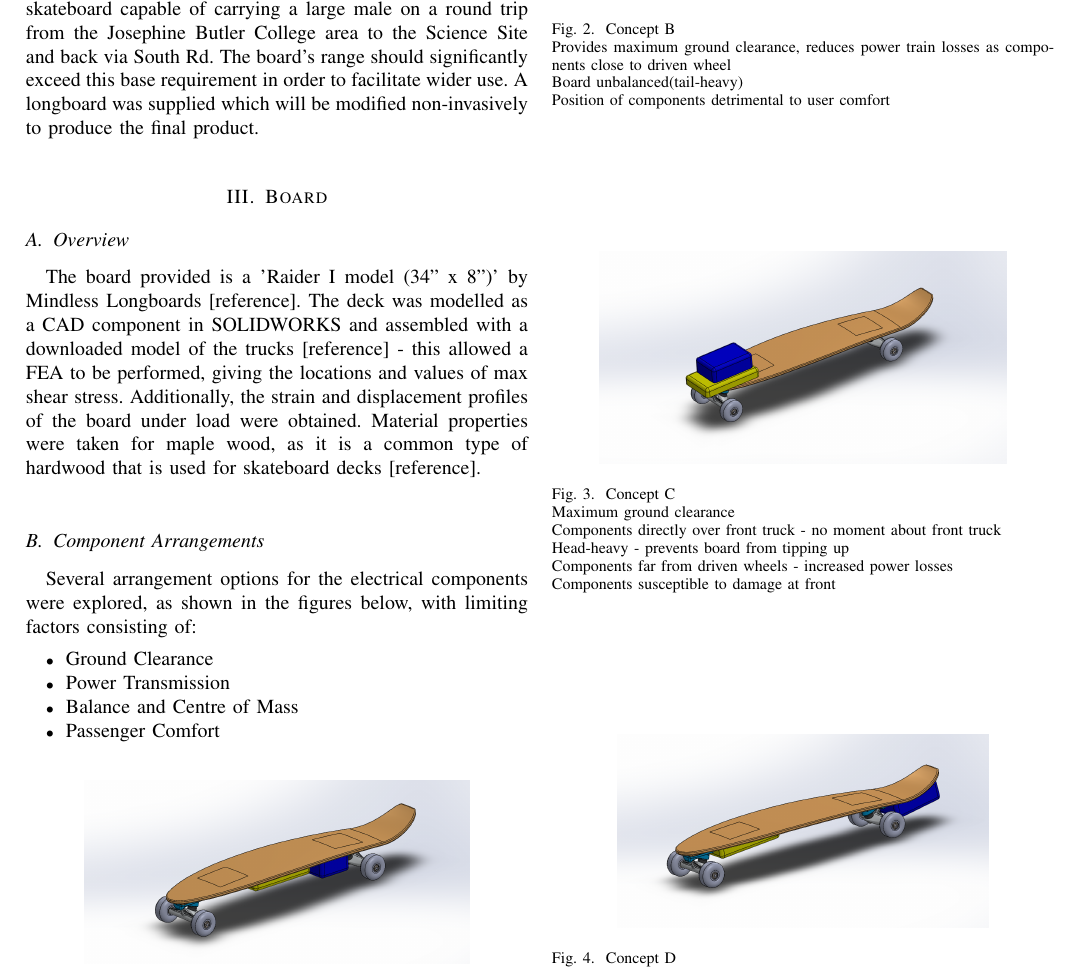
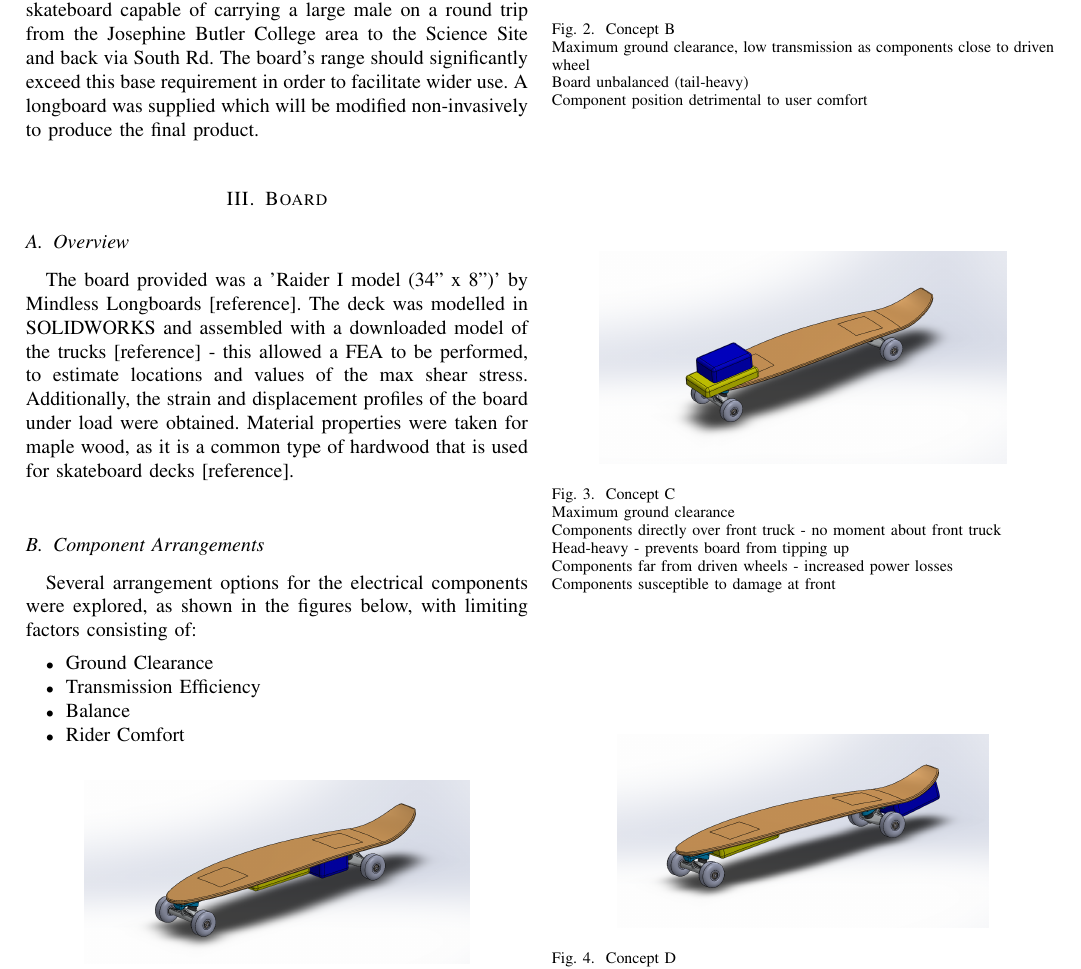
Before and after one commit to Ionsto/L2-DESIGN, a LaTeX paper (FEASIBILITY STUDY/Feasibility Report Draft.tex): part of page 1 of 5, cut so that both start at the same text. Compiled offline with pdfLaTeX.

Commit message:
Updates from Overleaf

```diff
--- a/FEASIBILITY STUDY/Feasibility Report Draft.tex
+++ b/FEASIBILITY STUDY/Feasibility Report Draft.tex
@@ -14,14 +14,14 @@
         The scope of this project consists of designing an electric skateboard capable of carrying a large male on a round trip from the Josephine Butler College area to the Science Site and back via South Rd. The board's range should significantly exceed this base requirement in order to facilitate wider use. A longboard was supplied which will be modified non-invasively to produce the final product.
 \section{Board}
     \subsection{Overview}
-        The board provided is a 'Raider I model (34’’ x 8’’)’ by Mindless Longboards [reference]. The deck was modelled as a CAD component in SOLIDWORKS and assembled with a downloaded model of the trucks [reference] - this allowed a FEA to be performed, giving the locations and values of max shear stress. Additionally, the strain and displacement profiles of the board under load were obtained. Material properties were taken for maple wood, as it is a common type of hardwood that is used for skateboard decks [reference].
+        The board provided was a 'Raider I model (34’’ x 8’’)’ by Mindless Longboards [reference]. The deck was modelled in SOLIDWORKS and assembled with a downloaded model of the trucks [reference] - this allowed a FEA to be performed, to estimate locations and values of the max shear stress. Additionally, the strain and displacement profiles of the board under load were obtained. Material properties were taken for maple wood, as it is a common type of hardwood that is used for skateboard decks [reference].
     \subsection{Component Arrangements}
         Several arrangement options for the electrical components were explored, as shown in the figures below, with limiting factors consisting of:
         \begin{itemize}
             	\item Ground Clearance
-            	\item Power Transmission
-            	\item Balance and Centre of Mass
-            	\item Passenger Comfort
+            	\item Transmission Efficiency
+            	\item Balance
+            	\item Rider Comfort
             \end{itemize}
         \begin{figure}[H]
                 \centering
@@ -36,9 +36,9 @@
                 \centering
                 \scalebox{0.15}{\includegraphics{"FEASIBILITY STUDY/Board/Concept_B".png}}
                 \caption{Concept B
-                \\*Provides maximum ground clearance, reduces power train losses as components close to driven wheel
-                \\*Board unbalanced(tail-heavy)
-                \\*Position of components detrimental to user comfort}
+                \\*Maximum ground clearance, low transmission as components close to driven wheel
+                \\*Board unbalanced (tail-heavy)
+                \\*Component position detrimental to user comfort}
                 \label{fig:ConceptB}
             \end{figure}
         \begin{figure}[H]
```
Also changed, not shown: FEASIBILITY STUDY/Feasibility Report Draft.tex (2 more changed lines).
